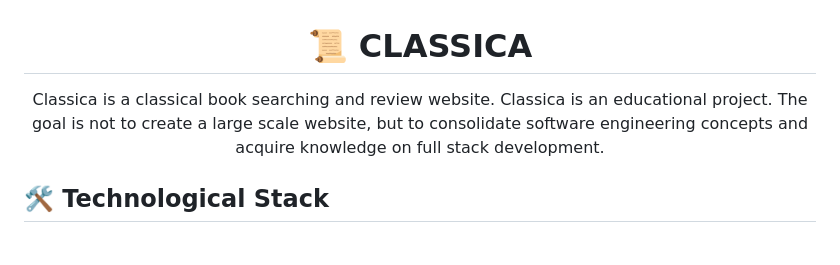
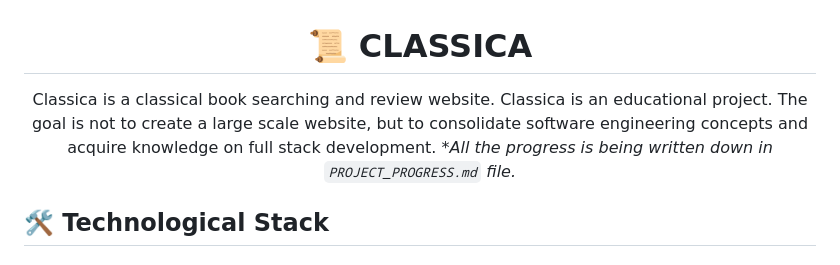
Before and after one commit to pidgainii/Classica, a Markdown page: README.md, the part around one of its changes. GitHub-like rendering.

```diff
--- a/README.md
+++ b/README.md
@@ -2,7 +2,7 @@
 
 # 📜 CLASSICA
 
-Classica is a classical book searching and review website. Classica is an educational project. The goal is not to create a large scale website, but to consolidate software engineering concepts and acquire knowledge on full stack development.
+Classica is a classical book searching and review website. Classica is an educational project. The goal is not to create a large scale website, but to consolidate software engineering concepts and acquire knowledge on full stack development. \*_All the progress is being written down in `PROJECT_PROGRESS.md` file._
 
 </div>
 
```
Also changed, not shown: other parts of README.md (+27 -23 lines), PROJECT_PROGRESS.md (+8 -0 lines), media/my_library_page.png (added), 9 other files.
